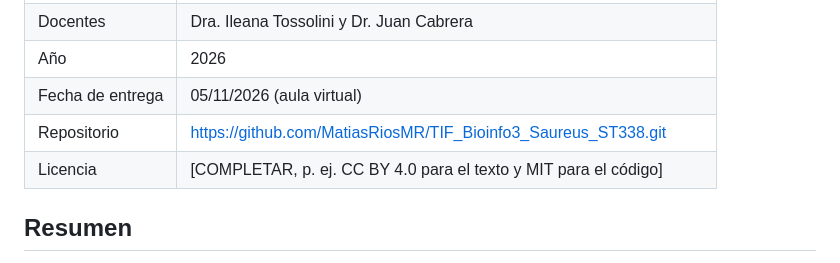
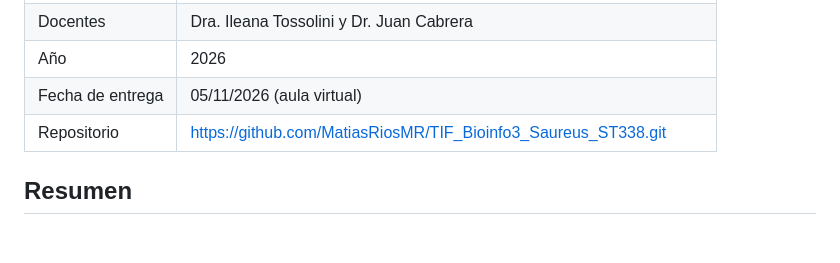
Before and after one commit to MatiasRiosMR/TIF_Bioinfo3_Saureus_ST338, a Markdown page: README.md, the part around the change. GitHub-like rendering; blank space fills up the shorter version.

Commit message:
actualizo repo

```diff
--- a/README.md
+++ b/README.md
@@ -11,7 +11,6 @@ Trabajo Práctico Final, Modalidad C (ensamblado de novo y caracterización gen
 | Año | 2026 |
 | Fecha de entrega | 05/11/2026 (aula virtual) |
 | Repositorio | https://github.com/MatiasRiosMR/TIF_Bioinfo3_Saureus_ST338.git |
-| Licencia | [COMPLETAR, p. ej. CC BY 4.0 para el texto y MIT para el código] |
 
 ## Resumen
 
```
